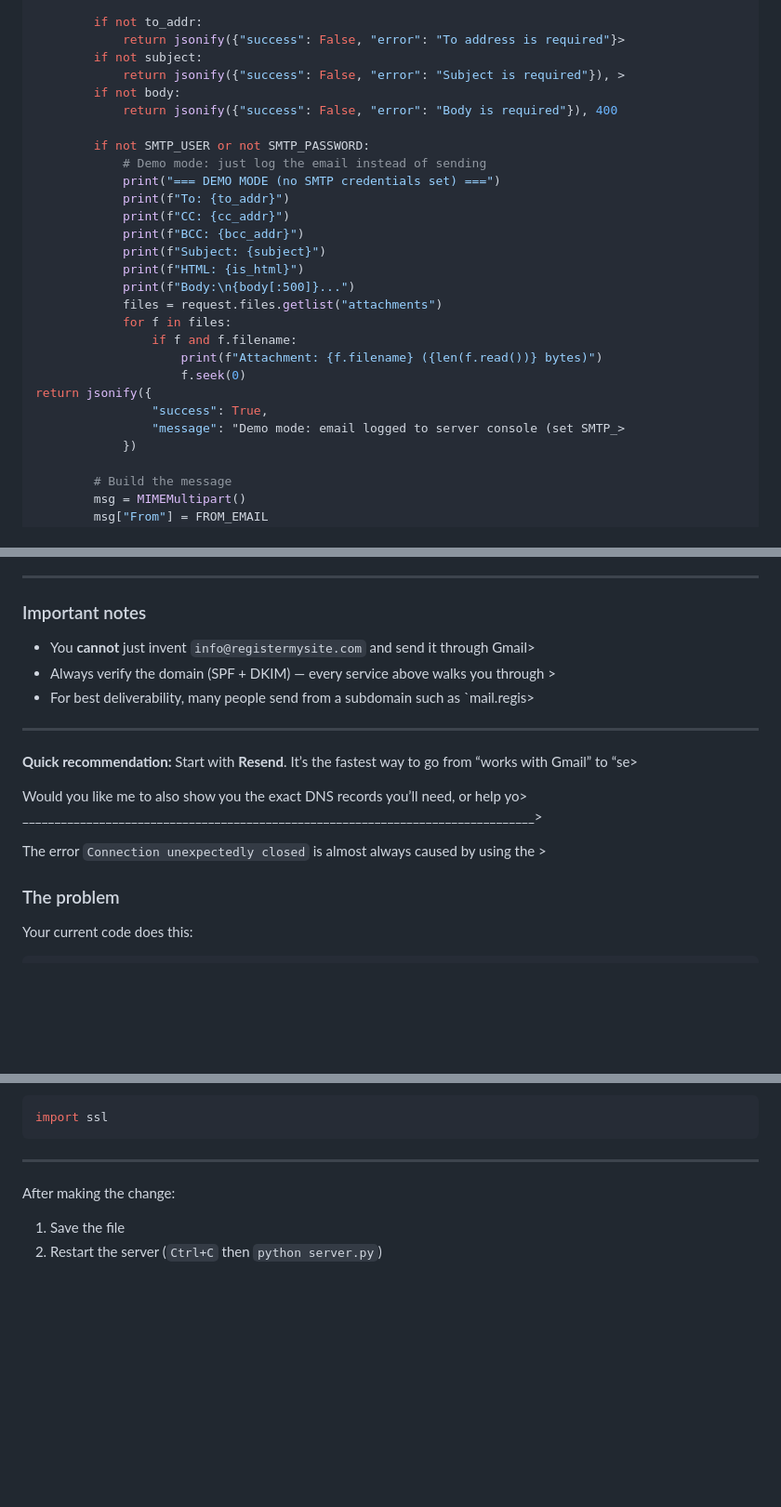
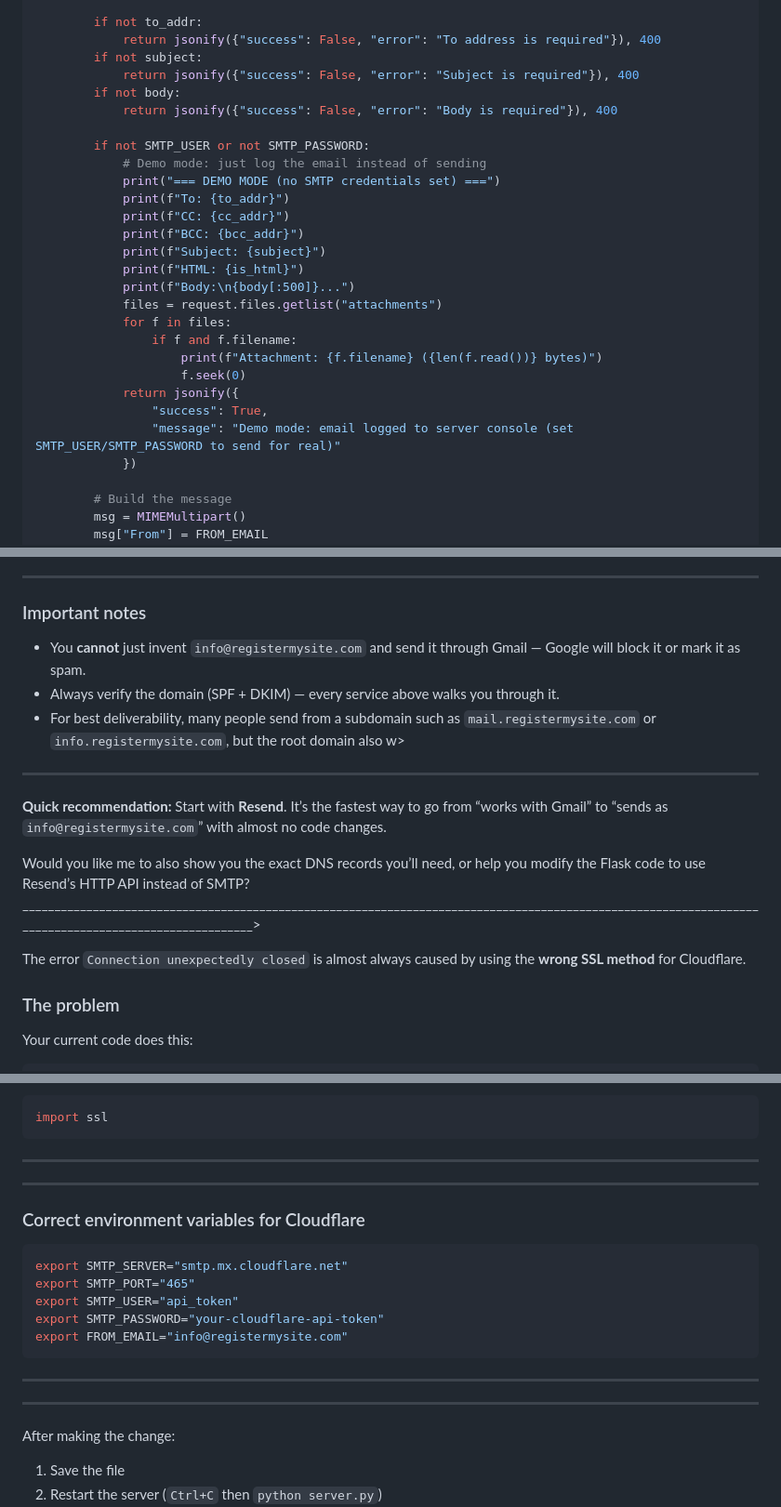
Before and after one commit to RegisterMySite-com/python-smtp-server, a Markdown page: README.md, 3 parts joined by grey strips. Shown at 93% size. Rendered like a GitHub page; blank space fills up the shorter version.

````diff
--- a/README.md
+++ b/README.md
@@ -52,9 +50,9 @@ def send_email():
         is_html = request.form.get("is_html", "false") == "true"
 
         if not to_addr:
-            return jsonify({"success": False, "error": "To address is required"}>
+            return jsonify({"success": False, "error": "To address is required"}), 400
         if not subject:
-            return jsonify({"success": False, "error": "Subject is required"}), >
+            return jsonify({"success": False, "error": "Subject is required"}), 400
         if not body:
             return jsonify({"success": False, "error": "Body is required"}), 400
 
@@ -72,9 +70,9 @@ def send_email():
                 if f and f.filename:
                     print(f"Attachment: {f.filename} ({len(f.read())} bytes)")
                     f.seek(0)
-return jsonify({
+            return jsonify({
                 "success": True,
-                "message": "Demo mode: email logged to server console (set SMTP_>
+                "message": "Demo mode: email logged to server console (set SMTP_USER/SMTP_PASSWORD to send for real)"
             })
 
         # Build the message
@@ -271,19 +299,19 @@ export FROM_EMAIL="info@registermysite.com"
 
 ### Important notes
 
-- You **cannot** just invent `info@registermysite.com` and send it through Gmail>
-- Always verify the domain (SPF + DKIM) — every service above walks you through >
-- For best deliverability, many people send from a subdomain such as `mail.regis>
+- You **cannot** just invent `info@registermysite.com` and send it through Gmail — Google will block it or mark it as spam.
+- Always verify the domain (SPF + DKIM) — every service above walks you through it.
+- For best deliverability, many people send from a subdomain such as `mail.registermysite.com` or `info.registermysite.com`, but the root domain also w>
 
 ---
 
 **Quick recommendation:**
-Start with **Resend**. It’s the fastest way to go from “works with Gmail” to “se>
+Start with **Resend**. It’s the fastest way to go from “works with Gmail” to “sends as `info@registermysite.com`” with almost no code changes.
 
-Would you like me to also show you the exact DNS records you’ll need, or help yo>
-________________________________________________________________________________>
+Would you like me to also show you the exact DNS records you’ll need, or help you modify the Flask code to use Resend’s HTTP API instead of SMTP?
+_______________________________________________________________________________________________________________________________________________________>
 
-The error `Connection unexpectedly closed` is almost always caused by using the >
+The error `Connection unexpectedly closed` is almost always caused by using the **wrong SSL method** for Cloudflare.
 
 ### The problem
 
@@ -368,6 +396,23 @@ import ssl
 
 ---
 
+
+---
+
+### Correct environment variables for Cloudflare
+
+```bash
+export SMTP_SERVER="smtp.mx.cloudflare.net"
+export SMTP_PORT="465"
+export SMTP_USER="api_token"
+export SMTP_PASSWORD="your-cloudflare-api-token"
+export FROM_EMAIL="info@registermysite.com"
+```
+
+---
+
+---
+
 After making the change:
 
 1. Save the file
````
Also changed, not shown: other parts of README.md (+52 -24 lines).
